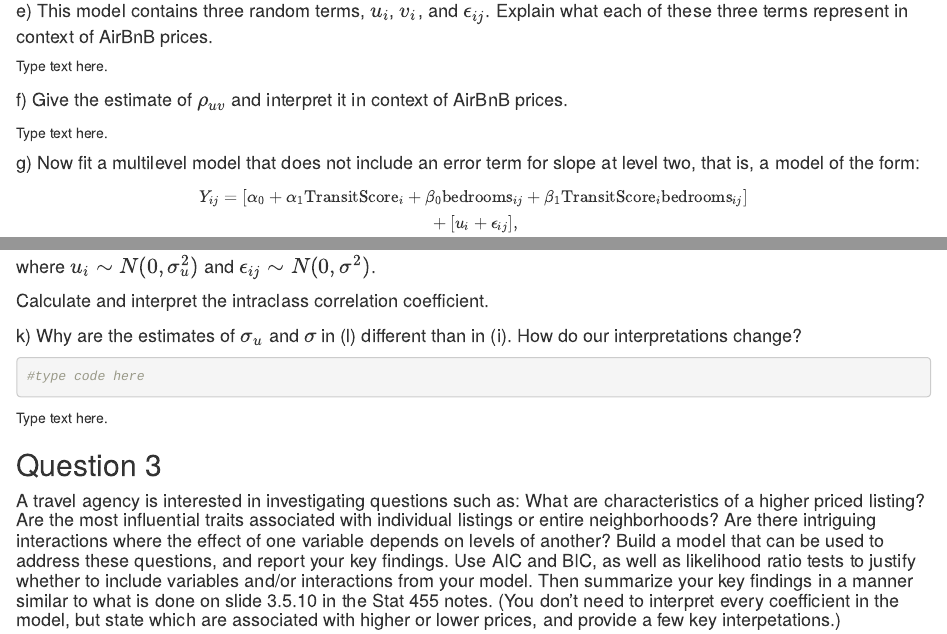
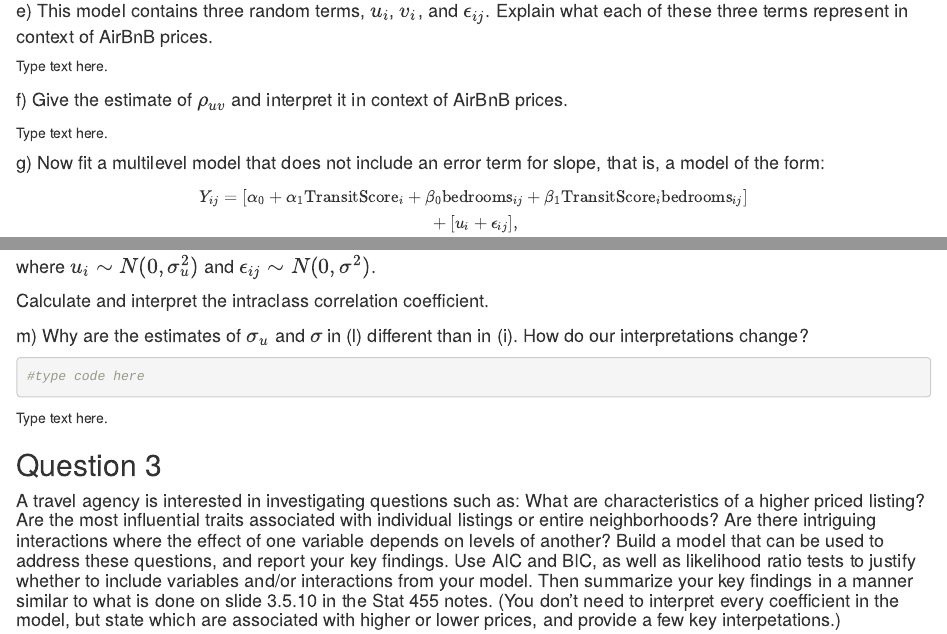
Before and after one commit to STAT455-W22/Assignment2, an R Markdown document (Assignment3.Rmd): the page in a window 1100 px wide, from 1980 px down, and a second part further down, joined at a grey line. Rendered offline with R 4.5, knitr and Pandoc, with nearby package versions; some code elsewhere in the file could not run offline.

````diff
--- a/Assignment3.Rmd
+++ b/Assignment3.Rmd
@@ -142,7 +142,7 @@
 
 Type text here.
 
-#### g) Now fit a multilevel model that does not include an error term for slope at level two, that is, a model of the form:
+#### g) Now fit a multilevel model that does not include an error term for slope, that is, a model of the form:
 
 \[
 Y_{ij}  = [\alpha_{0}+\alpha_{1}\textrm{TransitScore}_{i}+\beta_{0}\textrm{bedrooms}_{ij}+\beta_{1}\textrm{TransitScore}_{i}\textrm{bedrooms}_{ij}] \\
@@ -187,7 +187,7 @@
 
 #### Calculate and interpret the intraclass correlation coefficient.
 
-#### k) Why are the estimates of $\sigma_u$ and $\sigma$ in (l) different than in (i). How do our interpretations change?
+#### m) Why are the estimates of $\sigma_u$ and $\sigma$ in (l) different than in (i). How do our interpretations change?
 
 ```{r}
 #type code here
````
Also changed, not shown: Assignment4.Rmd (+1 -1 lines).
